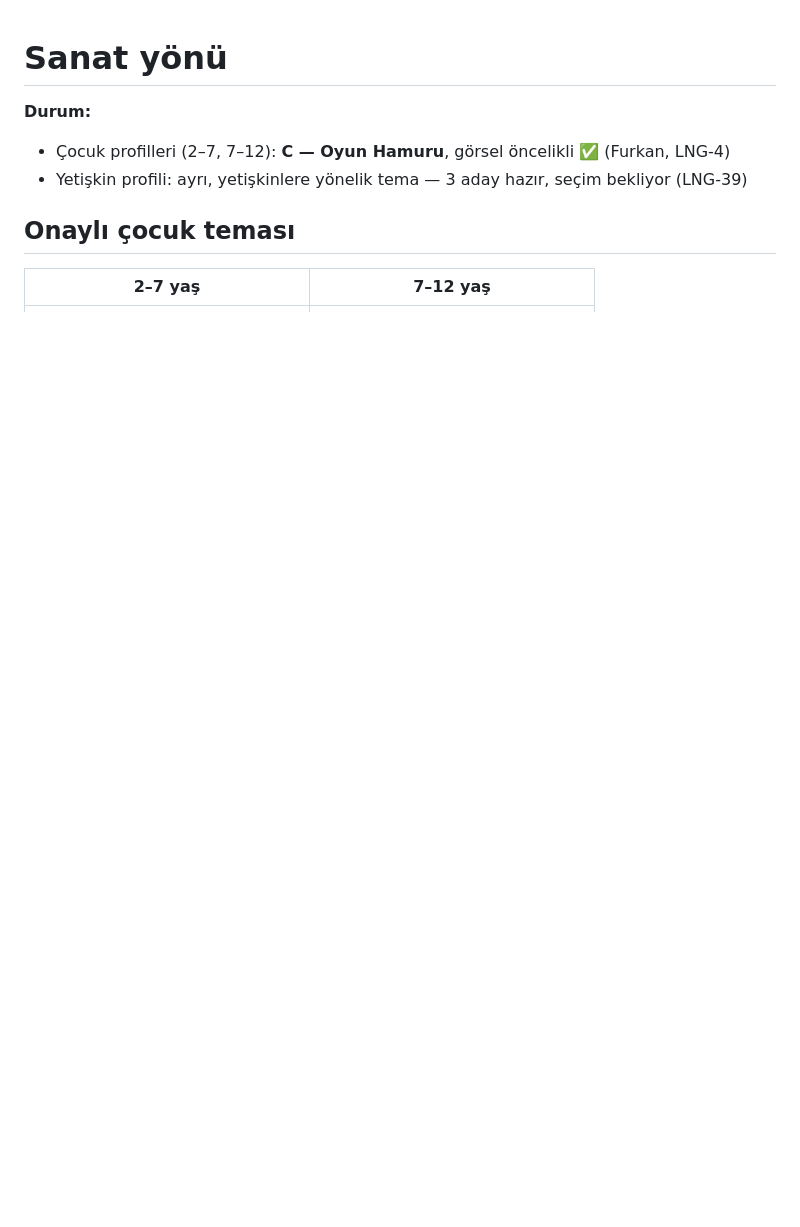
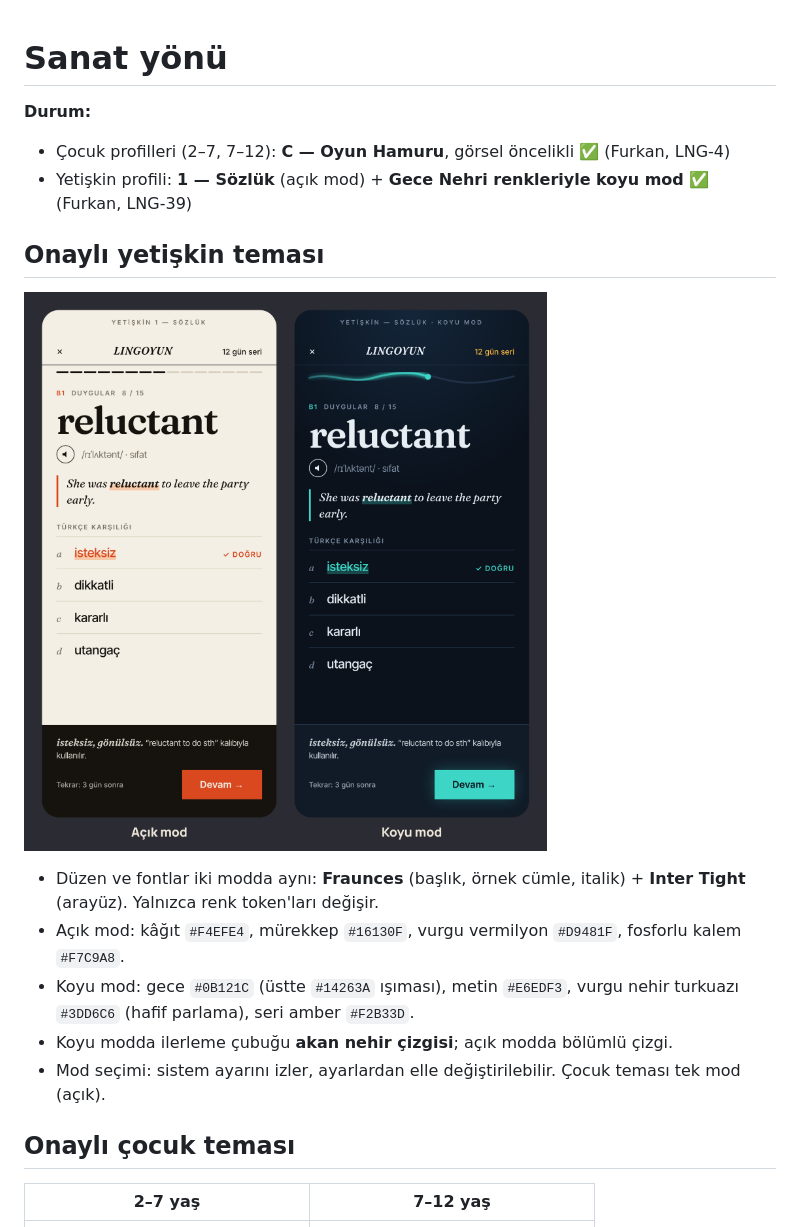
Before and after one commit to ozkulfurkan/LINGOYUN, a Markdown page: docs/art-direction.md, the part around the change. Drawn GitHub-style; pictures changed too: docs/art-direction/adult-sozluk-modlar.png (added); blank space fills up the shorter version.

Commit message:
LNG-39: adult theme approved (Sozluk light + Gece Nehri dark)
Co-Authored-By: Claude Opus 5.5 <noreply@anthropic.com>
Claude-Session: https://claude.ai/code/session_01GVHeZMHrqXKsMrbgofPbuC

```diff
--- a/docs/art-direction.md
+++ b/docs/art-direction.md
@@ -2,7 +2,17 @@
 
 **Durum:**
 - Çocuk profilleri (2–7, 7–12): **C — Oyun Hamuru**, görsel öncelikli ✅ (Furkan, LNG-4)
-- Yetişkin profili: ayrı, yetişkinlere yönelik tema — 3 aday hazır, seçim bekliyor (LNG-39)
+- Yetişkin profili: **1 — Sözlük** (açık mod) + **Gece Nehri renkleriyle koyu mod** ✅ (Furkan, LNG-39)
+
+## Onaylı yetişkin teması
+
+![Sözlük açık ve koyu](art-direction/adult-sozluk-modlar.png)
+
+- Düzen ve fontlar iki modda aynı: **Fraunces** (başlık, örnek cümle, italik) + **Inter Tight** (arayüz). Yalnızca renk token'ları değişir.
+- Açık mod: kâğıt `#F4EFE4`, mürekkep `#16130F`, vurgu vermilyon `#D9481F`, fosforlu kalem `#F7C9A8`.
+- Koyu mod: gece `#0B121C` (üstte `#14263A` ışıması), metin `#E6EDF3`, vurgu nehir turkuazı `#3DD6C6` (hafif parlama), seri amber `#F2B33D`.
+- Koyu modda ilerleme çubuğu **akan nehir çizgisi**; açık modda bölümlü çizgi.
+- Mod seçimi: sistem ayarını izler, ayarlardan elle değiştirilebilir. Çocuk teması tek mod (açık).
 
 ## Onaylı çocuk teması
 
```
Also changed, not shown: BACKLOG.md (+2 -2 lines), CLAUDE.md (+1 -1 lines), docs/art-direction/adult-sozluk-dark.png (added), 2 other files.
